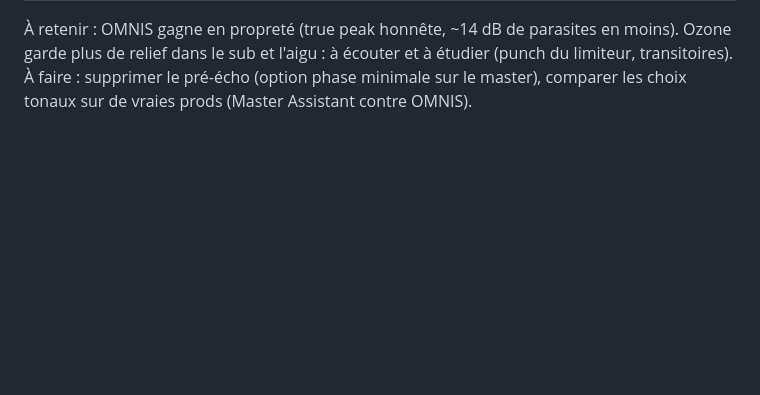
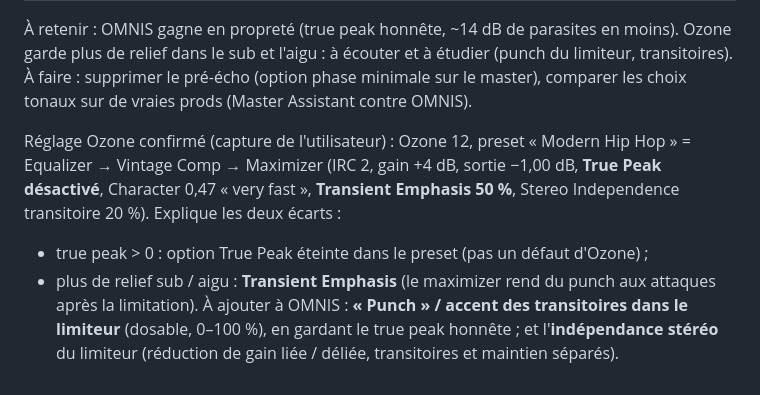
Before and after one commit to mtheo54/Mix-master, a Markdown page: docs/RECHERCHE_MIX_PRO.md, the part around the change. Drawn GitHub-style; blank space fills up the shorter version.

Commit message:
Banc Ozone : preset Modern Hip Hop (True Peak éteint, Transient Emphasis 50 %) ; à ajouter : punch des transitoires dans le limiteur
Co-Authored-By: Claude Opus 5.5 <noreply@anthropic.com>
Claude-Session: https://claude.ai/code/session_01Wi4pLpGHrZ7myVZFm5n9PF

```diff
--- a/docs/RECHERCHE_MIX_PRO.md
+++ b/docs/RECHERCHE_MIX_PRO.md
@@ -120,3 +120,14 @@ rose, l'impulsion, le balayage aigu et le test inter-échantillons.
 Ozone garde plus de relief dans le sub et l'aigu : à écouter et à étudier (punch du
 limiteur, transitoires). À faire : supprimer le pré-écho (option phase minimale sur le
 master), comparer les choix tonaux sur de vraies prods (Master Assistant contre OMNIS).
+
+Réglage Ozone confirmé (capture de l'utilisateur) : Ozone 12, preset « Modern Hip Hop » =
+Equalizer → Vintage Comp → Maximizer (IRC 2, gain +4 dB, sortie −1,00 dB, **True Peak
+désactivé**, Character 0,47 « very fast », **Transient Emphasis 50 %**, Stereo
+Independence transitoire 20 %). Explique les deux écarts :
+- true peak > 0 : option True Peak éteinte dans le preset (pas un défaut d'Ozone) ;
+- plus de relief sub / aigu : **Transient Emphasis** (le maximizer rend du punch aux
+  attaques après la limitation).
+À ajouter à OMNIS : **« Punch » / accent des transitoires dans le limiteur** (dosable,
+0–100 %), en gardant le true peak honnête ; et l'**indépendance stéréo** du limiteur
+(réduction de gain liée / déliée, transitoires et maintien séparés).
```
